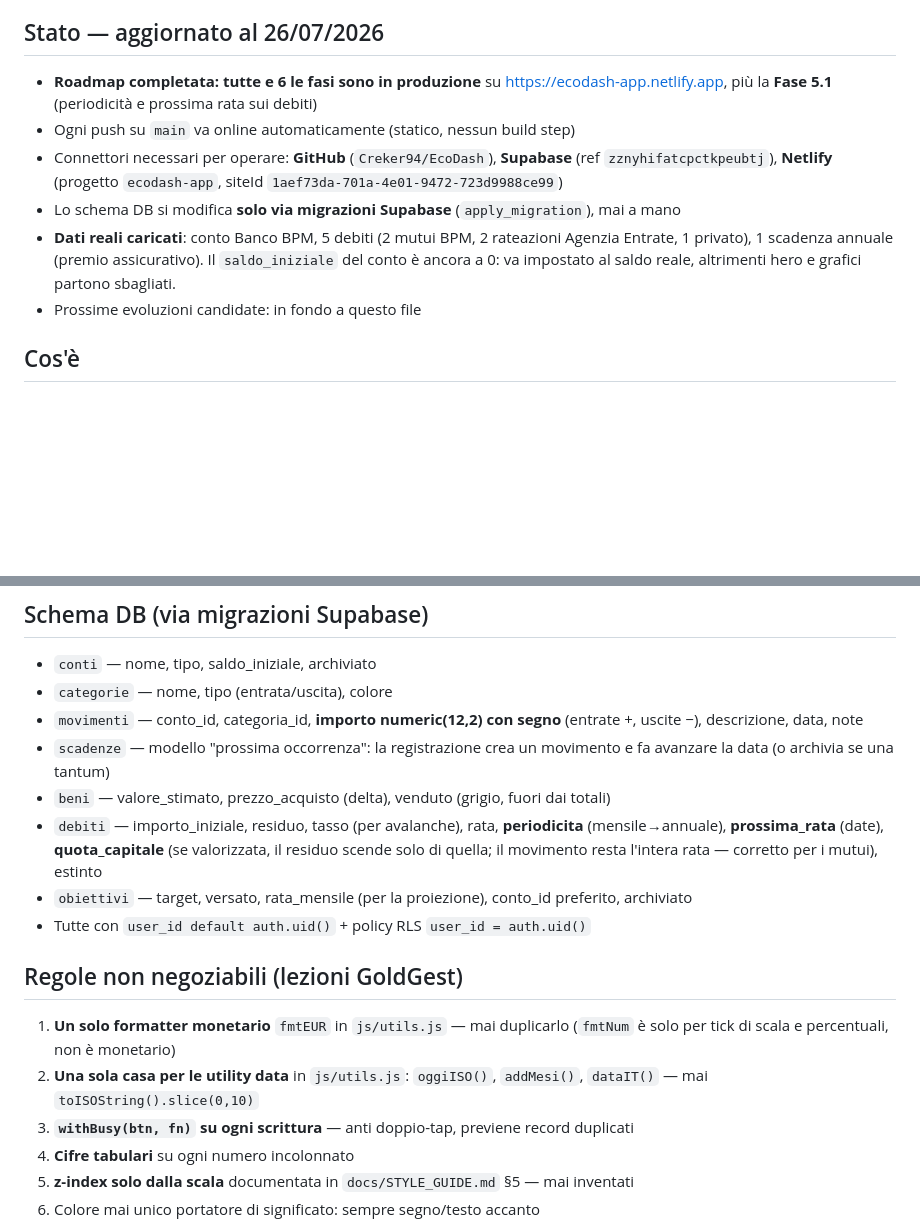
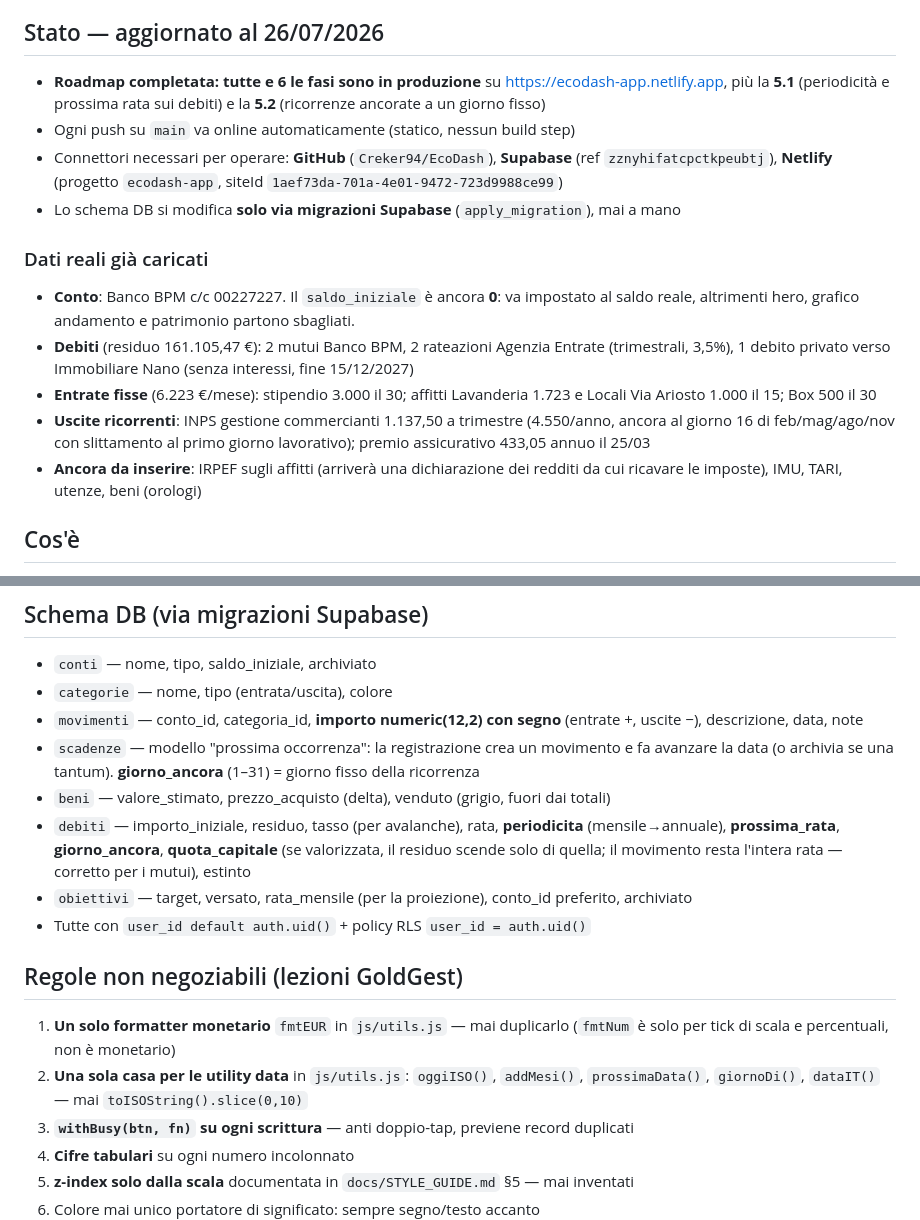
Before and after one commit to Creker94/EcoDash, a Markdown page: CLAUDE.md, 2 parts joined by grey strips. Drawn GitHub-style; blank space fills up the shorter version.

```diff
--- a/CLAUDE.md
+++ b/CLAUDE.md
@@ -4,12 +4,18 @@ Istruzioni operative per lavorare su questo progetto. **La fonte di verità per
 
 ## Stato — aggiornato al 26/07/2026
 
-- **Roadmap completata: tutte e 6 le fasi sono in produzione** su https://ecodash-app.netlify.app, più la **Fase 5.1** (periodicità e prossima rata sui debiti)
+- **Roadmap completata: tutte e 6 le fasi sono in produzione** su https://ecodash-app.netlify.app, più la **5.1** (periodicità e prossima rata sui debiti) e la **5.2** (ricorrenze ancorate a un giorno fisso)
 - Ogni push su `main` va online automaticamente (statico, nessun build step)
 - Connettori necessari per operare: **GitHub** (`Creker94/EcoDash`), **Supabase** (ref `zznyhifatcpctkpeubtj`), **Netlify** (progetto `ecodash-app`, siteId `1aef73da-701a-4e01-9472-723d9988ce99`)
 - Lo schema DB si modifica **solo via migrazioni Supabase** (`apply_migration`), mai a mano
-- **Dati reali caricati**: conto Banco BPM, 5 debiti (2 mutui BPM, 2 rateazioni Agenzia Entrate, 1 privato), 1 scadenza annuale (premio assicurativo). Il `saldo_iniziale` del conto è ancora a 0: va impostato al saldo reale, altrimenti hero e grafici partono sbagliati.
-- Prossime evoluzioni candidate: in fondo a questo file
+
+### Dati reali già caricati
+
+- **Conto**: Banco BPM c/c 00227227. Il `saldo_iniziale` è ancora **0**: va impostato al saldo reale, altrimenti hero, grafico andamento e patrimonio partono sbagliati.
+- **Debiti** (residuo 161.105,47 €): 2 mutui Banco BPM, 2 rateazioni Agenzia Entrate (trimestrali, 3,5%), 1 debito privato verso Immobiliare Nano (senza interessi, fine 15/12/2027)
+- **Entrate fisse** (6.223 €/mese): stipendio 3.000 il 30; affitti Lavanderia 1.723 e Locali Via Ariosto 1.000 il 15; Box 500 il 30
+- **Uscite ricorrenti**: INPS gestione commercianti 1.137,50 a trimestre (4.550/anno, ancora al giorno 16 di feb/mag/ago/nov con slittamento al primo giorno lavorativo); premio assicurativo 433,05 annuo il 25/03
+- **Ancora da inserire**: IRPEF sugli affitti (arriverà una dichiarazione dei redditi da cui ricavare le imposte), IMU, TARI, utenze, beni (orologi)
 
 ## Cos'è
 
@@ -27,16 +33,16 @@ Dashboard PWA (mobile-first, iPhone standalone) per la gestione finanziaria pers
 - `conti` — nome, tipo, saldo_iniziale, archiviato
 - `categorie` — nome, tipo (entrata/uscita), colore
 - `movimenti` — conto_id, categoria_id, **importo numeric(12,2) con segno** (entrate +, uscite −), descrizione, data, note
-- `scadenze` — modello "prossima occorrenza": la registrazione crea un movimento e fa avanzare la data (o archivia se una tantum)
+- `scadenze` — modello "prossima occorrenza": la registrazione crea un movimento e fa avanzare la data (o archivia se una tantum). **giorno_ancora** (1–31) = giorno fisso della ricorrenza
 - `beni` — valore_stimato, prezzo_acquisto (delta), venduto (grigio, fuori dai totali)
-- `debiti` — importo_iniziale, residuo, tasso (per avalanche), rata, **periodicita** (mensile→annuale), **prossima_rata** (date), **quota_capitale** (se valorizzata, il residuo scende solo di quella; il movimento resta l'intera rata — corretto per i mutui), estinto
+- `debiti` — importo_iniziale, residuo, tasso (per avalanche), rata, **periodicita** (mensile→annuale), **prossima_rata**, **giorno_ancora**, **quota_capitale** (se valorizzata, il residuo scende solo di quella; il movimento resta l'intera rata — corretto per i mutui), estinto
 - `obiettivi` — target, versato, rata_mensile (per la proiezione), conto_id preferito, archiviato
 - Tutte con `user_id default auth.uid()` + policy RLS `user_id = auth.uid()`
 
 ## Regole non negoziabili (lezioni GoldGest)
 
 1. **Un solo formatter monetario** `fmtEUR` in `js/utils.js` — mai duplicarlo (`fmtNum` è solo per tick di scala e percentuali, non è monetario)
-2. **Una sola casa per le utility data** in `js/utils.js`: `oggiISO()`, `addMesi()`, `dataIT()` — mai `toISOString().slice(0,10)`
+2. **Una sola casa per le utility data** in `js/utils.js`: `oggiISO()`, `addMesi()`, `prossimaData()`, `giornoDi()`, `dataIT()` — mai `toISOString().slice(0,10)`
 3. **`withBusy(btn, fn)` su ogni scrittura** — anti doppio-tap, previene record duplicati
 4. **Cifre tabulari** su ogni numero incolonnato
 5. **z-index solo dalla scala** documentata in `docs/STYLE_GUIDE.md` §5 — mai inventati
```
Also changed, not shown: other parts of CLAUDE.md (+14 -10 lines).
